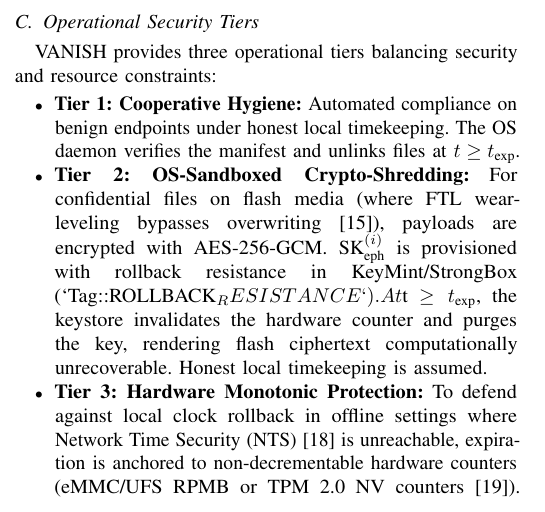
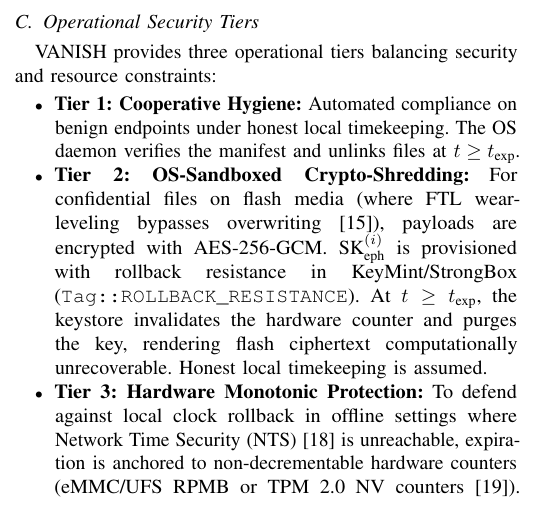
Before and after one commit to parvezrepository/vanish-protocol-7A2B-53E9, a LaTeX paper (paper/main.tex, which reads paper/sections/03_threat_model.tex): part of one column of page 2 of 6, cut so that both start at the same text. Compiled offline with pdfLaTeX; a missing font is replaced by an installed copy or a similar font; a LaTeX package or settings file that is missing is left out.

Commit message:
fix(paper): replace markdown backticks and unescaped underscores with texttt to eliminate math-mode space stripping and horizontal text collision

```diff
--- a/paper/sections/03_threat_model.tex
+++ b/paper/sections/03_threat_model.tex
@@ -17,7 +17,7 @@ We assume the host kernel enforces standard process isolation and access control
 VANISH provides three operational tiers balancing security and resource constraints:
 \begin{itemize}
     \item \textbf{Tier 1: Cooperative Hygiene:} Automated compliance on benign endpoints under honest local timekeeping. The OS daemon verifies the manifest and unlinks files at $t \ge t_{\text{exp}}$.
-    \item \textbf{Tier 2: OS-Sandboxed Crypto-Shredding:} For confidential files on flash media (where FTL wear-leveling bypasses overwriting~\cite{wei2011reliably}), payloads are encrypted with AES-256-GCM. $\text{SK}_{\text{eph}}^{(i)}$ is provisioned with rollback resistance in KeyMint/StrongBox (`Tag::ROLLBACK_RESISTANCE`). At $t \ge t_{\text{exp}}$, the keystore invalidates the hardware counter and purges the key, rendering flash ciphertext computationally unrecoverable. Honest local timekeeping is assumed.
+    \item \textbf{Tier 2: OS-Sandboxed Crypto-Shredding:} For confidential files on flash media (where FTL wear-leveling bypasses overwriting~\cite{wei2011reliably}), payloads are encrypted with AES-256-GCM. $\text{SK}_{\text{eph}}^{(i)}$ is provisioned with rollback resistance in KeyMint/StrongBox (\texttt{Tag::ROLLBACK\_RESISTANCE}). At $t \ge t_{\text{exp}}$, the keystore invalidates the hardware counter and purges the key, rendering flash ciphertext computationally unrecoverable. Honest local timekeeping is assumed.
     \item \textbf{Tier 3: Hardware Monotonic Protection:} To defend against local clock rollback in offline settings where Network Time Security (NTS)~\cite{rfc8915nts} is unreachable, expiration is anchored to non-decrementable hardware counters (eMMC/UFS RPMB or TPM 2.0 NV counters~\cite{tpm20specification}). The TEE writes signed tuples $(\mathcal{C}_{\text{hw}}, t_{\text{last}})$ to the RPMB; any wall-clock regression triggers an offline tampering alarm. Processor uptime ticks (\texttt{CLOCK\_BOOTTIME}) reset upon reboot; cold-boot events synchronize with persistent RPMB monotonic counters to prevent offline clock freezing.
 \end{itemize}
 
```
Also changed, not shown: paper/sections/06_evaluation.tex (+1 -1 lines), 1 other file.
